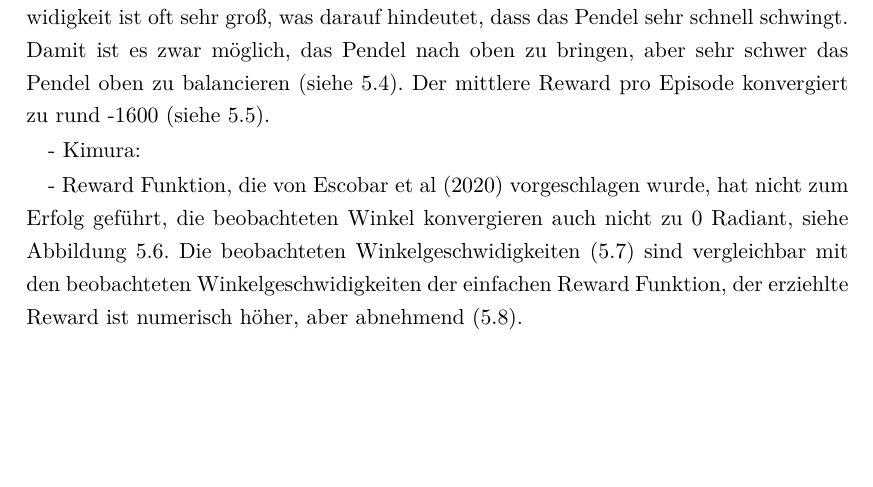
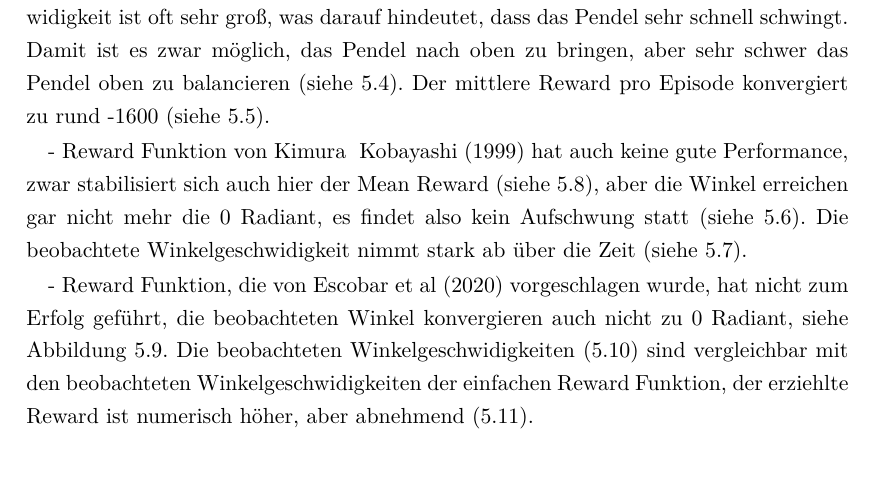
Before and after one commit to henrydatei/cartpole-swingup-rl, a LaTeX thesis (latex/document.tex, which reads latex/input/results_and_discussion.tex): part of page 29 of 43 before the commit and part of page 29 of 45 after it, cut so that both start at the same text, the shorter picture padded with empty space. Compiled offline with pdfLaTeX.

Commit message:
auswertung kimura

```diff
--- a/latex/input/results_and_discussion.tex
+++ b/latex/input/results_and_discussion.tex
@@ -65,4 +65,4 @@
     \label{fig:mean_reward_simple_reward}
 \end{figure}
 
-- Kimura: %TODO
+- Reward Funktion von Kimura & Kobayashi (1999) hat auch keine gute Performance, zwar stabilisiert sich auch hier der Mean Reward (siehe \ref{fig:mean_reward_kimura1999}), aber die Winkel erreichen gar nicht mehr die 0 Radiant, es findet also kein Aufschwung statt (siehe \ref{fig:angle_kimura1999}). Die beobachtete Winkelgeschwidigkeit nimmt stark ab über die Zeit (siehe \ref{fig:angle_velocity_kimura1999}).
@@ -68,0 +73,2 @@
+    \label{fig:angle_kimura1999}
+\end{figure}
@@ -68,0 +79,2 @@
+    \label{fig:angle_velocity_kimura1999}
+\end{figure}
@@ -69,3 +85,5 @@
+    \label{fig:mean_reward_kimura1999}
+\end{figure}
 
 - Reward Funktion, die von Escobar et al (2020) vorgeschlagen wurde, hat nicht zum Erfolg geführt, die beobachteten Winkel konvergieren auch nicht zu 0 Radiant, siehe Abbildung \ref{fig:angle_escobar2020}. Die beobachteten Winkelgeschwidigkeiten (\ref{fig:angle_velocity_escobar2020}) sind vergleichbar mit den beobachteten Winkelgeschwidigkeiten der einfachen Reward Funktion, der erziehlte Reward ist numerisch höher, aber abnehmend (\ref{fig:mean_reward_escobar2020}).
 \begin{figure}[htbp]
```
Also changed, not shown: latex/input/results_and_discussion.tex (12 more changed lines).
